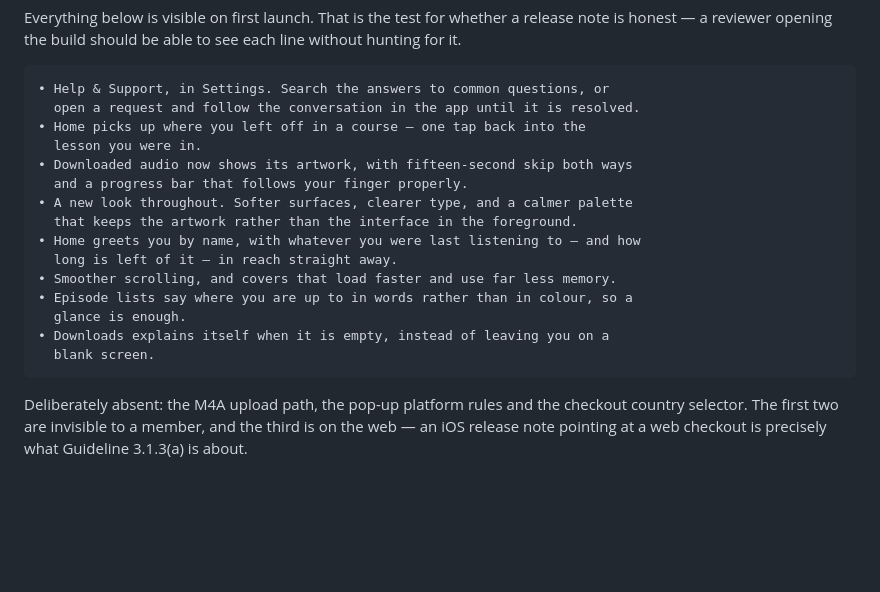
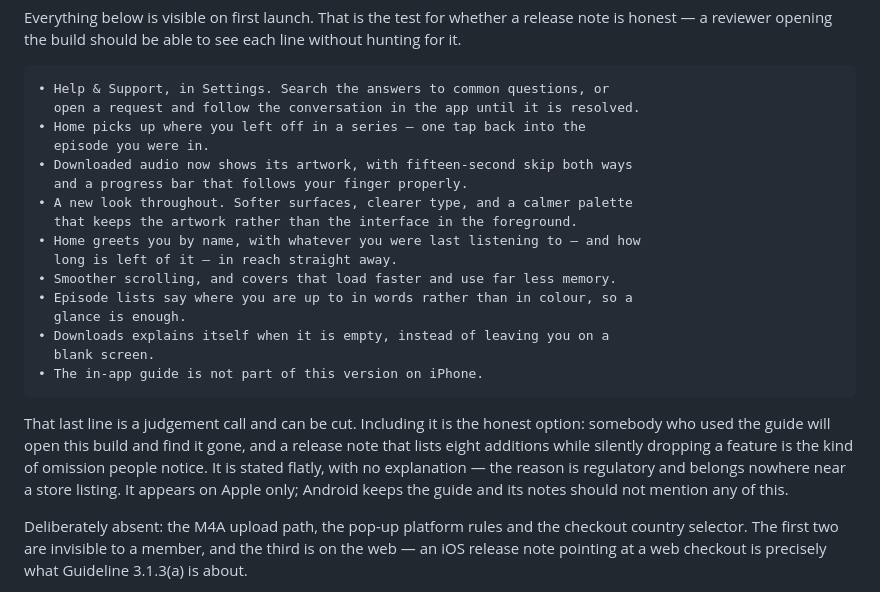
Before and after one commit to cyberking-coder/Rishi_app2, a Markdown page: docs/store-listing.md, the part around the change. GitHub-like rendering; blank space fills up the shorter version.

Commit message:
Fix 'course' and 'lesson' in the Apple What's New, and note the guide
Same word problem as the promotional text: the Apple release note said
'where you left off in a course — one tap back into the lesson', which is
two of the three words this file warns against, sitting in the copy that
is meant to support the reader-app case. It says series and episode now,
which is what the description and the iOS build itself already call them.
The Play notes keep course and lesson — Android is not claiming anything
under 3.1.3(a) and its own copy uses that vocabulary throughout.

Added one line: 'The in-app guide is not part of this version on iPhone.'
Somebody who used it will open this build and find it gone, and a note
that lists eight additions while silently dropping a feature is the kind
of omission people notice. Stated flatly, with no explanation — the
reason is regulatory and belongs nowhere near a store listing. Apple
only; Android keeps the guide.

Apple What's New is 970 of 4000.

Co-Authored-By: Claude Opus 5 <noreply@anthropic.com>
Claude-Session: https://claude.ai/code/session_01QAekPFiqRdxurD3Bhzvu4J

````diff
--- a/docs/store-listing.md
+++ b/docs/store-listing.md
@@ -201,8 +201,8 @@ see each line without hunting for it.
 ```
 • Help & Support, in Settings. Search the answers to common questions, or
   open a request and follow the conversation in the app until it is resolved.
-• Home picks up where you left off in a course — one tap back into the
-  lesson you were in.
+• Home picks up where you left off in a series — one tap back into the
+  episode you were in.
 • Downloaded audio now shows its artwork, with fifteen-second skip both ways
   and a progress bar that follows your finger properly.
 • A new look throughout. Softer surfaces, clearer type, and a calmer palette
@@ -214,7 +214,16 @@ see each line without hunting for it.
   glance is enough.
 • Downloads explains itself when it is empty, instead of leaving you on a
   blank screen.
+• The in-app guide is not part of this version on iPhone.
 ```
+
+That last line is a judgement call and can be cut. Including it is the
+honest option: somebody who used the guide will open this build and find
+it gone, and a release note that lists eight additions while silently
+dropping a feature is the kind of omission people notice. It is stated
+flatly, with no explanation — the reason is regulatory and belongs
+nowhere near a store listing. It appears on Apple only; Android keeps the
+guide and its notes should not mention any of this.
 
 Deliberately absent: the M4A upload path, the pop-up platform rules and
 the checkout country selector. The first two are invisible to a member,
````
